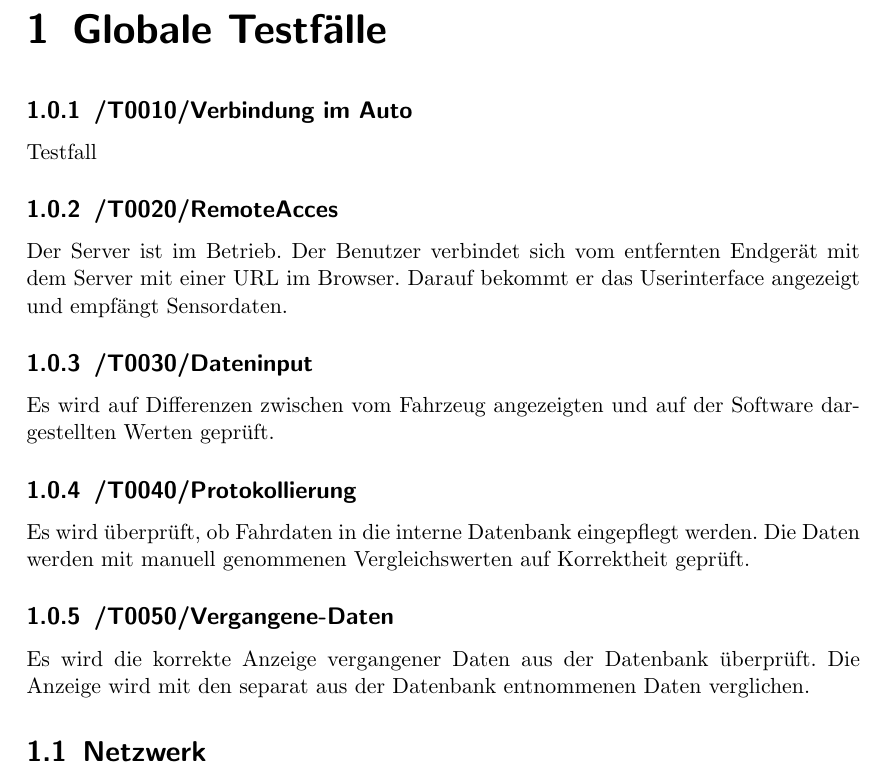
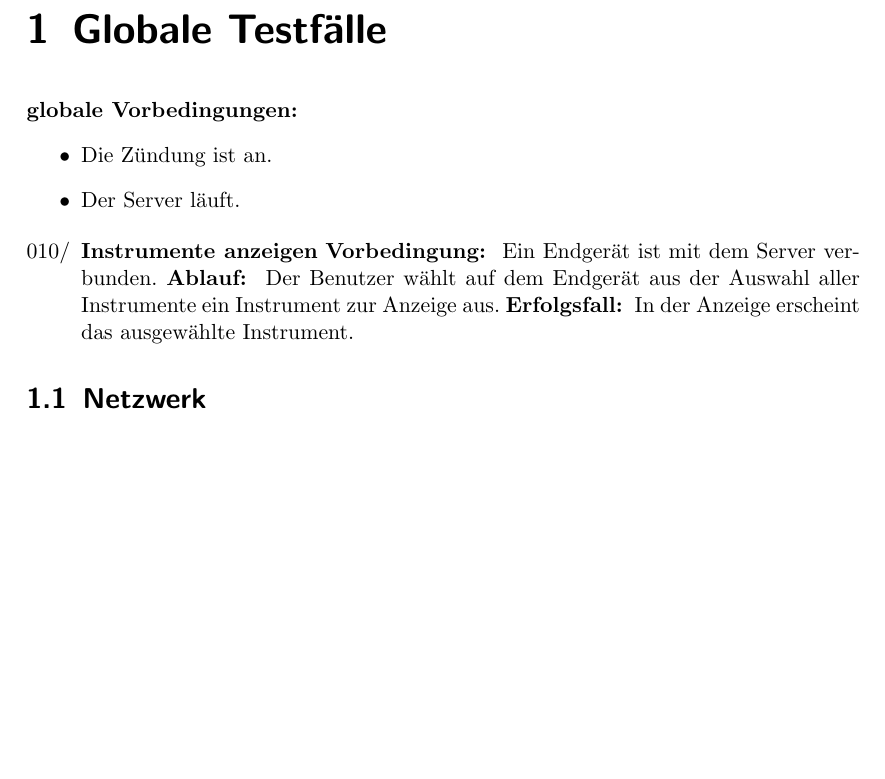
Before and after one commit to uzdry/PSE, a LaTeX document (myDoc/GlobalTest.tex): part of the page, cut so that both start at the same text, the shorter picture padded with empty space. Compiled offline with pdfLaTeX.

Commit message:
Beispieltest geschrieben

```diff
--- a/myDoc/GlobalTest.tex
+++ b/myDoc/GlobalTest.tex
@@ -3,17 +3,22 @@
 \begin{document}
 
 \chapter{Globale Testfälle}
+\textbf{globale Vorbedingungen:}
+\begin{itemize}
+\item
+Die Zündung ist an.
+\item
+Der Server läuft.
+\end{itemize}
 
-\subsection{\mkt Verbindung im Auto} Testfall
+\begin{enumerate}
 
-\subsection{\mkt RemoteAcces} Der Server ist im Betrieb. Der Benutzer verbindet sich vom entfernten Endgerät mit dem Server mit einer URL im Browser. Darauf bekommt er das Userinterface angezeigt und empfängt Sensordaten.
+\item{\textbf{Instrumente anzeigen}}
+\textbf{Vorbedingung: } Ein Endgerät ist mit dem Server verbunden.
+\textbf{Ablauf: } Der Benutzer wählt auf dem Endgerät aus der Auswahl aller Instrumente ein Instrument zur Anzeige aus.
+\textbf{Erfolgsfall: } In der Anzeige erscheint das ausgewählte Instrument.
 
-\subsection{\mkt Dateninput} Es wird auf Differenzen zwischen vom Fahrzeug angezeigten und auf der Software dargestellten Werten geprüft.
-
-\subsection{\mkt Protokollierung} Es wird überprüft, ob Fahrdaten in die interne Datenbank eingepflegt werden. Die Daten werden mit manuell genommenen Vergleichswerten auf Korrektheit geprüft.
-
-\subsection{\mkt Vergangene-Daten} Es wird die korrekte Anzeige vergangener Daten aus der Datenbank überprüft. Die Anzeige wird mit den separat aus der Datenbank entnommenen Daten verglichen.
-
+\end{enumerate}
 
 \section{Netzwerk}
 \section{Pi im Auto}
```
